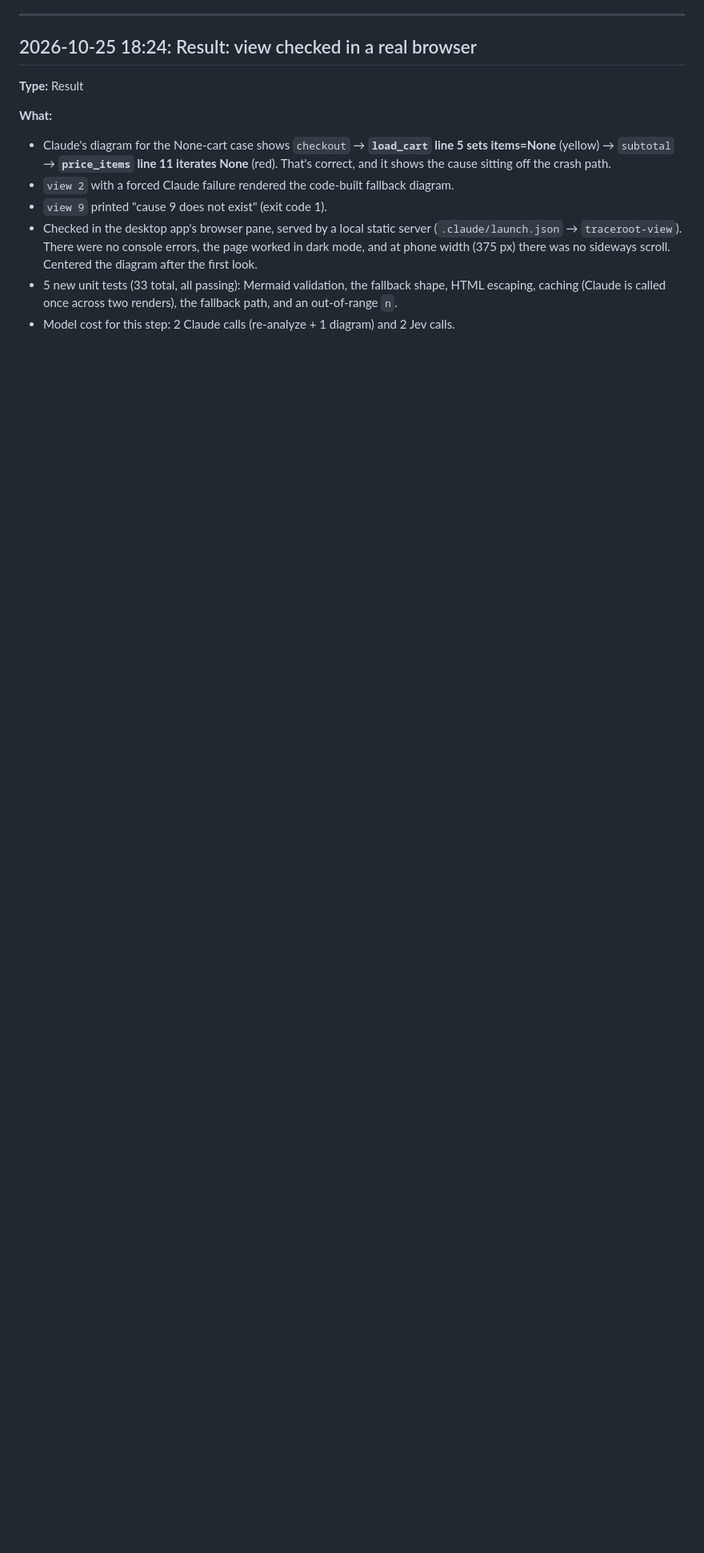
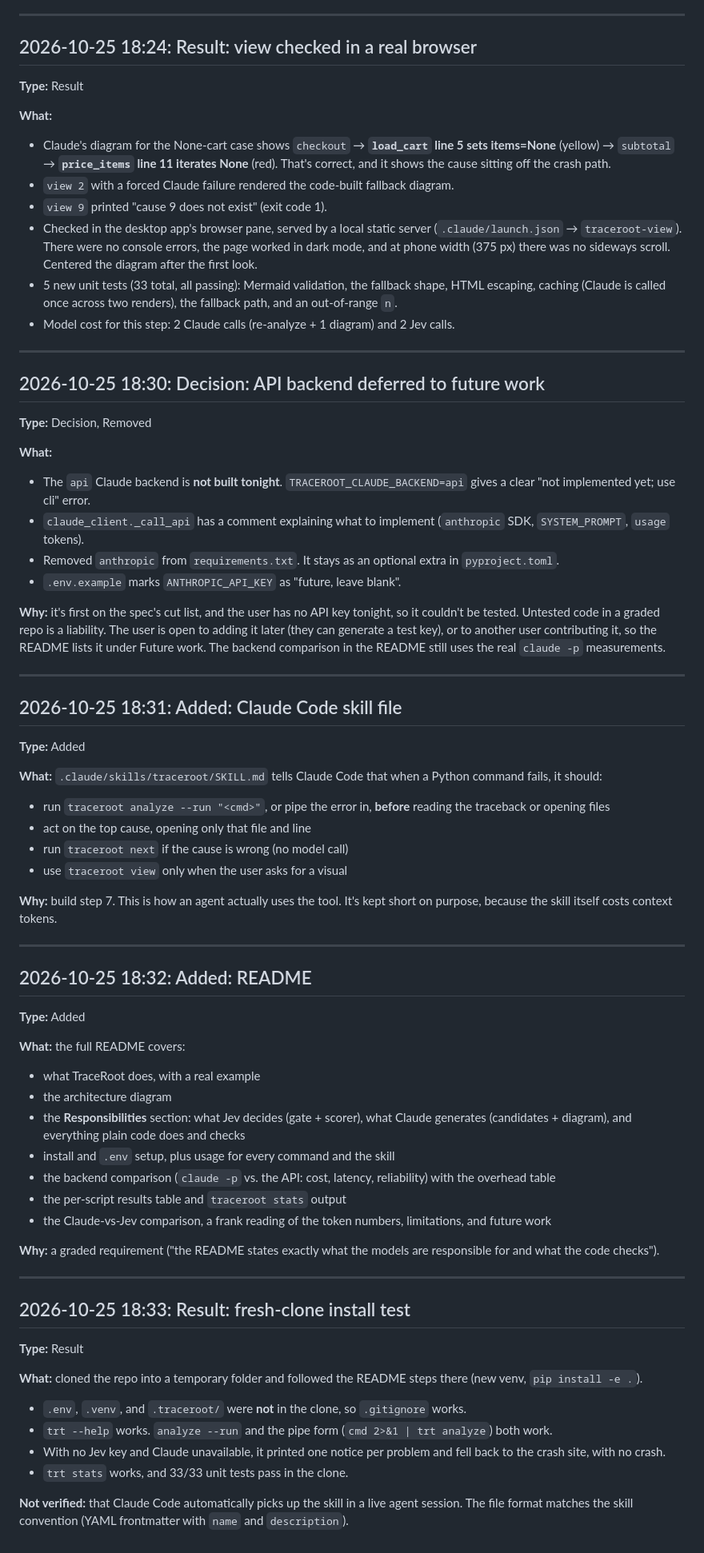
Before and after one commit to SZBro/traceroot, a Markdown page: LOG.md, the part around the change. Shown at 80% size. GitHub-like rendering; blank space fills up the shorter version.

Commit message:
Step 7: README, Claude Code skill, API backend deferred
Co-Authored-By: Claude Opus 5.5 <noreply@anthropic.com>

```diff
--- a/LOG.md
+++ b/LOG.md
@@ -584,3 +584,69 @@ work when Claude is down.
 - 5 new unit tests (33 total, all passing): Mermaid validation, the fallback shape, HTML escaping,
   caching (Claude is called once across two renders), the fallback path, and an out-of-range `n`.
 - Model cost for this step: 2 Claude calls (re-analyze + 1 diagram) and 2 Jev calls.
+
+---
+
+## 2026-10-25 18:30: Decision: API backend deferred to future work
+**Type:** Decision, Removed
+
+**What:**
+- The `api` Claude backend is **not built tonight**. `TRACEROOT_CLAUDE_BACKEND=api` gives a clear
+  "not implemented yet; use cli" error.
+- `claude_client._call_api` has a comment explaining what to implement (`anthropic` SDK,
+  `SYSTEM_PROMPT`, `usage` tokens).
+- Removed `anthropic` from `requirements.txt`. It stays as an optional extra in `pyproject.toml`.
+- `.env.example` marks `ANTHROPIC_API_KEY` as "future, leave blank".
+
+**Why:** it's first on the spec's cut list, and the user has no API key tonight, so it couldn't be
+tested. Untested code in a graded repo is a liability. The user is open to adding it later
+(they can generate a test key), or to another user contributing it, so the README lists it under
+Future work. The backend comparison in the README still uses the real `claude -p` measurements.
+
+---
+
+## 2026-10-25 18:31: Added: Claude Code skill file
+**Type:** Added
+
+**What:** `.claude/skills/traceroot/SKILL.md` tells Claude Code that when a Python command fails, it should:
+- run `traceroot analyze --run "<cmd>"`, or pipe the error in, **before** reading the traceback or opening files
+- act on the top cause, opening only that file and line
+- run `traceroot next` if the cause is wrong (no model call)
+- use `traceroot view` only when the user asks for a visual
+
+**Why:** build step 7. This is how an agent actually uses the tool. It's kept short on purpose,
+because the skill itself costs context tokens.
+
+---
+
+## 2026-10-25 18:32: Added: README
+**Type:** Added
+
+**What:** the full README covers:
+- what TraceRoot does, with a real example
+- the architecture diagram
+- the **Responsibilities** section: what Jev decides (gate + scorer), what Claude generates
+  (candidates + diagram), and everything plain code does and checks
+- install and `.env` setup, plus usage for every command and the skill
+- the backend comparison (`claude -p` vs. the API: cost, latency, reliability) with the overhead table
+- the per-script results table and `traceroot stats` output
+- the Claude-vs-Jev comparison, a frank reading of the token numbers, limitations, and future work
+
+**Why:** a graded requirement ("the README states exactly what the models are responsible for
+and what the code checks").
+
+---
+
+## 2026-10-25 18:33: Result: fresh-clone install test
+**Type:** Result
+
+**What:** cloned the repo into a temporary folder and followed the README steps there (new venv,
+`pip install -e .`).
+- `.env`, `.venv`, and `.traceroot/` were **not** in the clone, so `.gitignore` works.
+- `trt --help` works. `analyze --run` and the pipe form (`cmd 2>&1 | trt analyze`) both work.
+- With no Jev key and Claude unavailable, it printed one notice per problem and fell back to the
+  crash site, with no crash.
+- `trt stats` works, and 33/33 unit tests pass in the clone.
+
+**Not verified:** that Claude Code automatically picks up the skill in a live agent session. The
+file format matches the skill convention (YAML frontmatter with `name` and `description`).
```
